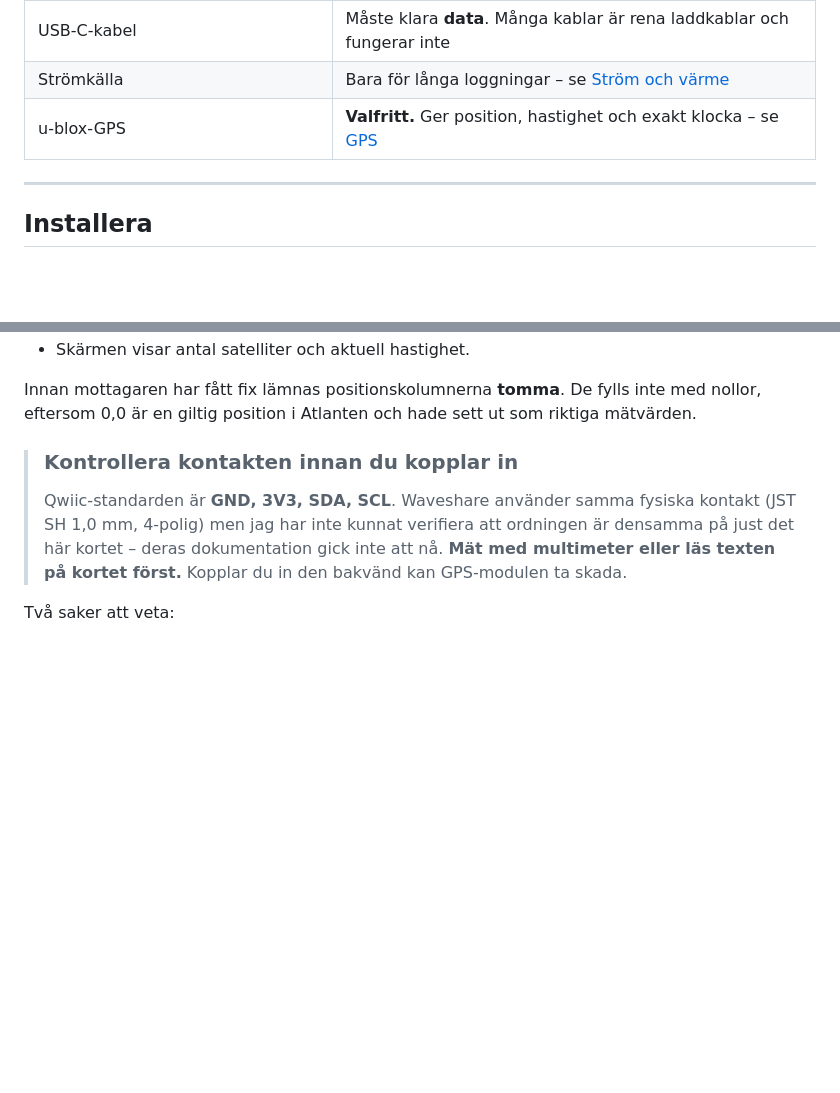
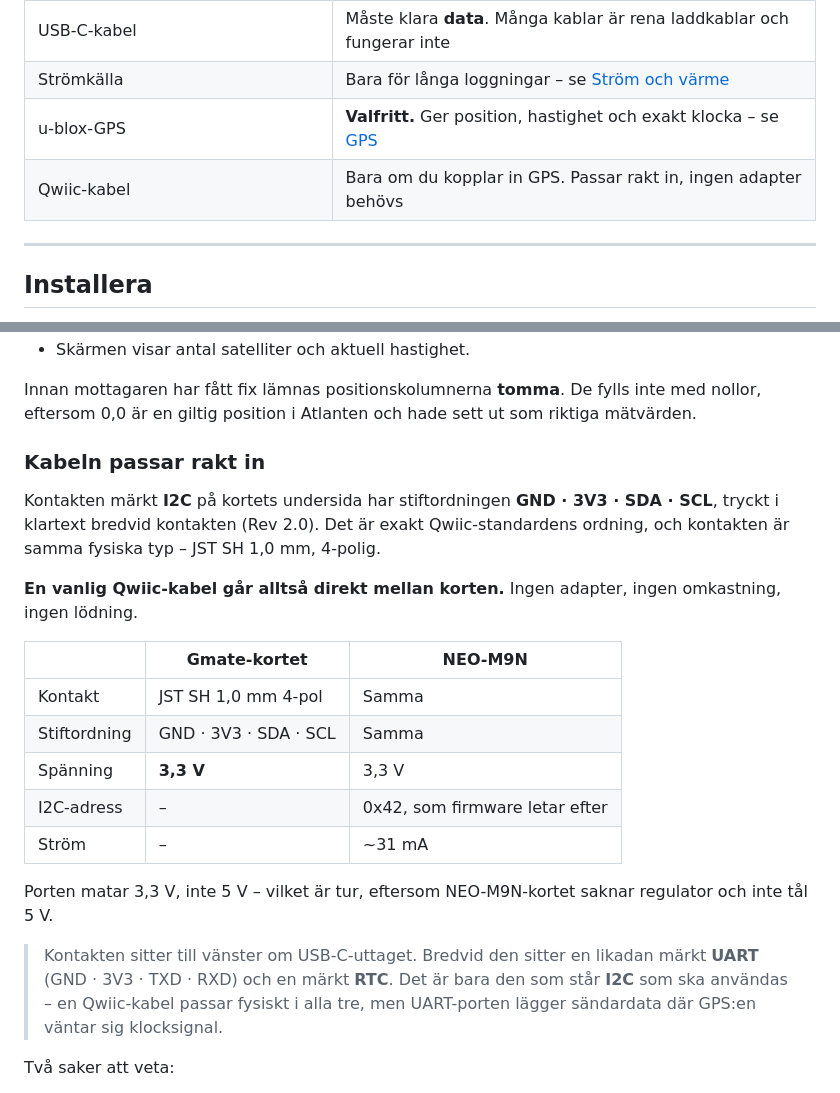
Before and after one commit to pschjelderup/Gmate, a Markdown page: README.md, 2 parts joined by grey strips. Drawn GitHub-style; blank space fills up the shorter version.

Commit message:
Bekrafta att Qwiic-kabeln passar rakt in
Kontakten markt I2C pa kortets undersida har stiftordningen GND, 3V3, SDA,
SCL, tryckt i klartext bredvid kontakten pa Rev 2.0. Det ar exakt
Qwiic-standardens ordning, och samma fysiska kontakt - JST SH 1,0 mm.
Porten matar 3,3 V, vilket ar vad NEO-M9N-kortet vill ha; det saknar
regulator och tal inte 5 V.

Dokumentationen varnade tidigare for att ordningen inte gick att verifiera
och bad anvandaren mata med multimeter. Den varningen ar nu obefogad och
ersatt med de bekraftade uppgifterna. En varning som inte behovs kostar
lika mycket fortroende som en som saknas.

Kvar star en anmarkning om att UART- och RTC-portarna sitter bredvid och
tar samma kabel fysiskt. Den risken ar verklig och gar inte att se pa
kabeln.

Co-Authored-By: Claude Opus 5 <noreply@anthropic.com>
Claude-Session: https://claude.ai/code/session_01UHbWWDwzsore9GpTabxXjb

```diff
--- a/README.md
+++ b/README.md
@@ -19,6 +19,7 @@ löpande besked om hur mycket som loggats och hur länge utrymmet räcker.
 | USB-C-kabel | Måste klara **data**. Många kablar är rena laddkablar och fungerar inte |
 | Strömkälla | Bara för långa loggningar – se [Ström och värme](#ström-och-värme) |
 | u-blox-GPS | **Valfritt.** Ger position, hastighet och exakt klocka – se [GPS](#gps-valfritt) |
+| Qwiic-kabel | Bara om du kopplar in GPS. Passar rakt in, ingen adapter behövs |
 
 ---
 
@@ -421,13 +422,31 @@ Innan mottagaren har fått fix lämnas positionskolumnerna **tomma**. De fylls
 inte med nollor, eftersom 0,0 är en giltig position i Atlanten och hade sett ut
 som riktiga mätvärden.
 
-> ### Kontrollera kontakten innan du kopplar in
->
-> Qwiic-standarden är **GND, 3V3, SDA, SCL**. Waveshare använder samma fysiska
-> kontakt (JST SH 1,0 mm, 4-polig) men jag har inte kunnat verifiera att
-> ordningen är densamma på just det här kortet – deras dokumentation gick inte
-> att nå. **Mät med multimeter eller läs texten på kortet först.** Kopplar du in
-> den bakvänd kan GPS-modulen ta skada.
+### Kabeln passar rakt in
+
+Kontakten märkt **I2C** på kortets undersida har stiftordningen **GND · 3V3 ·
+SDA · SCL**, tryckt i klartext bredvid kontakten (Rev 2.0). Det är exakt
+Qwiic-standardens ordning, och kontakten är samma fysiska typ – JST SH 1,0 mm,
+4-polig.
+
+**En vanlig Qwiic-kabel går alltså direkt mellan korten.** Ingen adapter, ingen
+omkastning, ingen lödning.
+
+| | Gmate-kortet | NEO-M9N |
+|---|---|---|
+| Kontakt | JST SH 1,0 mm 4-pol | Samma |
+| Stiftordning | GND · 3V3 · SDA · SCL | Samma |
+| Spänning | **3,3 V** | 3,3 V |
+| I2C-adress | – | 0x42, som firmware letar efter |
+| Ström | – | ~31 mA |
+
+Porten matar 3,3 V, inte 5 V – vilket är tur, eftersom NEO-M9N-kortet saknar
+regulator och inte tål 5 V.
+
+> Kontakten sitter till vänster om USB-C-uttaget. Bredvid den sitter en likadan
+> märkt **UART** (GND · 3V3 · TXD · RXD) och en märkt **RTC**. Det är bara den
+> som står **I2C** som ska användas – en Qwiic-kabel passar fysiskt i alla tre,
+> men UART-porten lägger sändardata där GPS:en väntar sig klocksignal.
 
 Två saker att veta:
 
```
